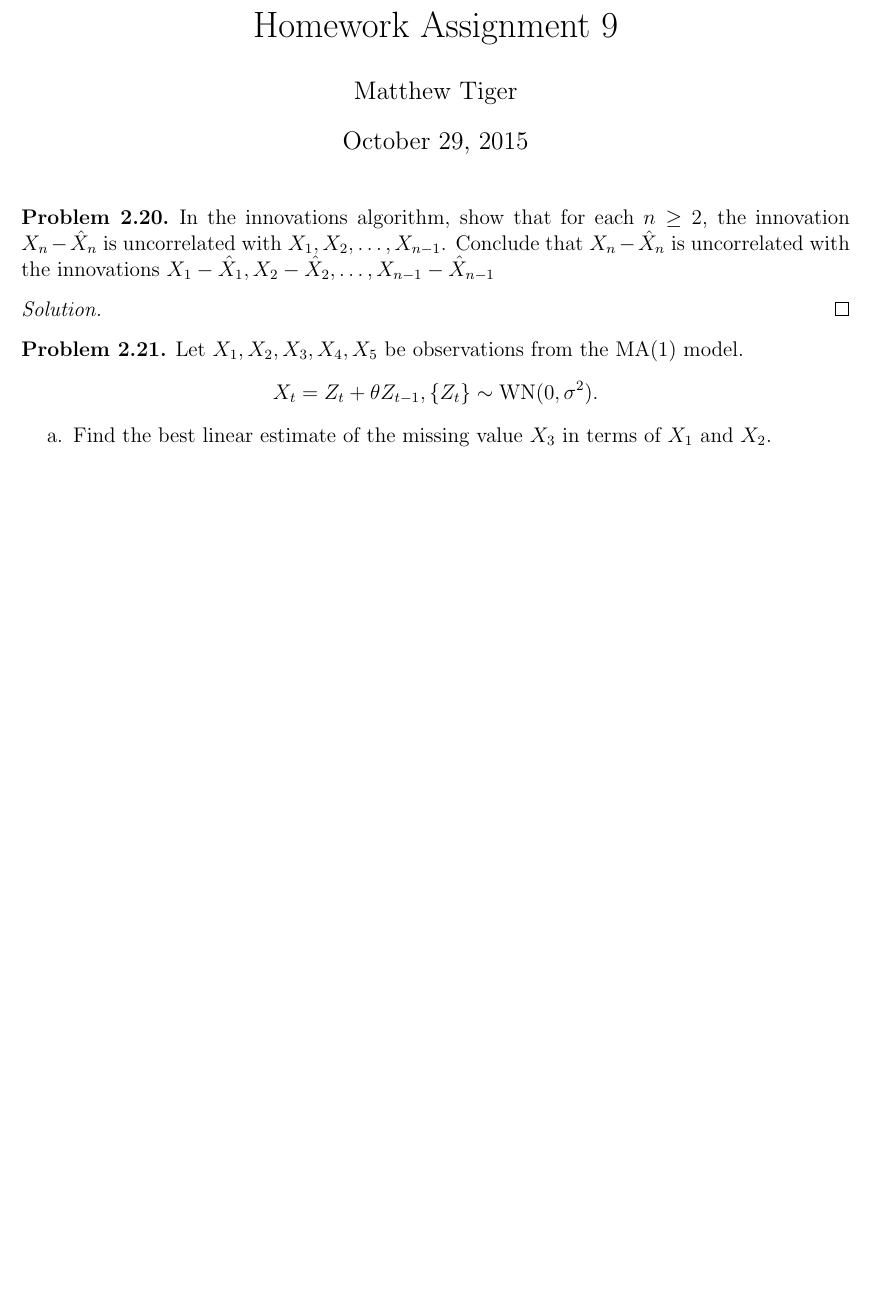
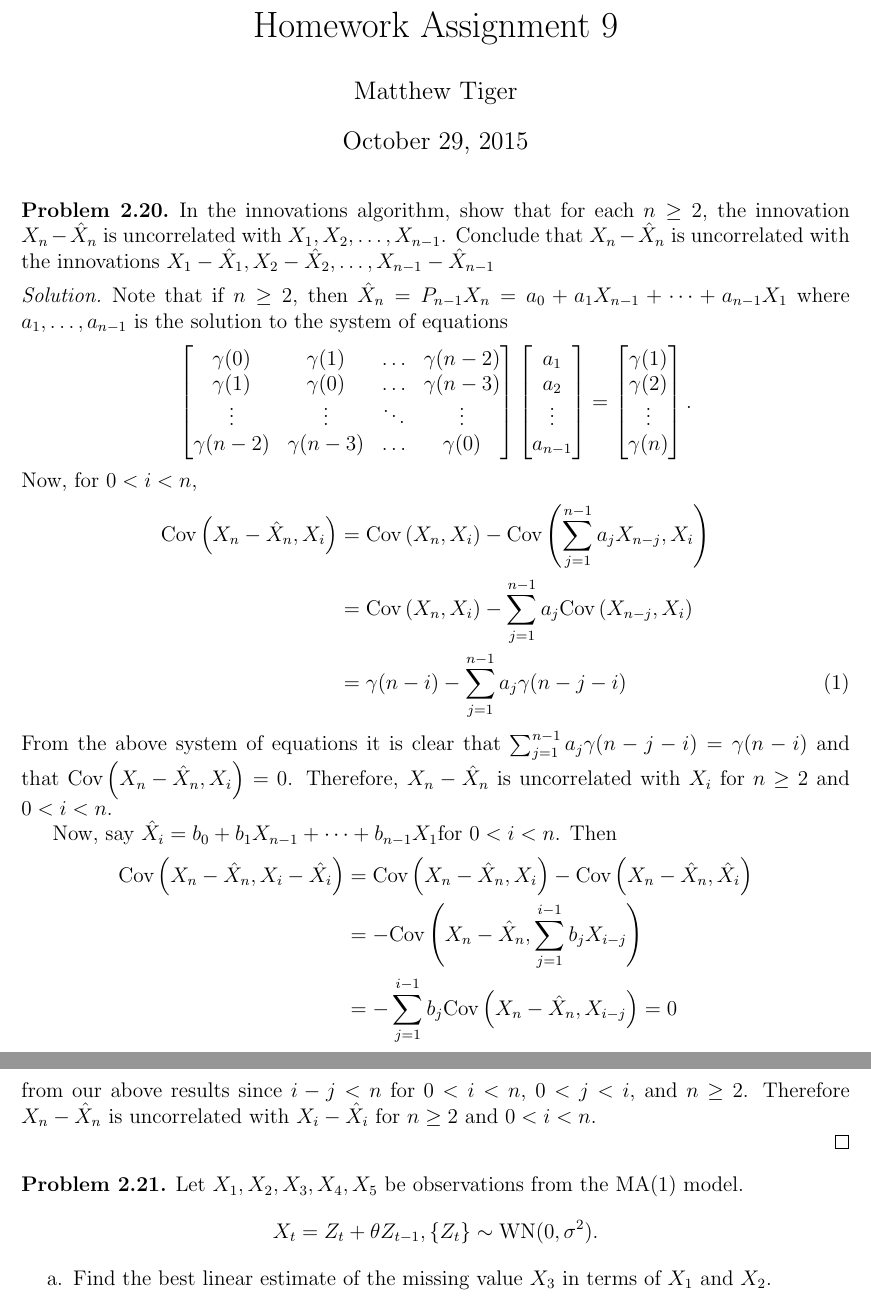
Before and after one commit to gammadistribution/gradschool, a LaTeX problem sheet (MATH634/homework/homework_9/homework_9.tex): part of page 1 of 5 before the commit and two parts of pages 1 and 2 of 6 after it, the two joined at a grey line, cut so that both start at the same text, the shorter picture padded with empty space. Compiled offline with pdfLaTeX.

Commit message:
Finished homework_9 for MATH634

```diff
--- a/MATH634/homework/homework_9/homework_9.tex
+++ b/MATH634/homework/homework_9/homework_9.tex
@@ -14,7 +14,7 @@
 
 \newcommand{\E}{\text{E}}
 \newcommand{\V}{\text{Var}}
-\newcommand{\Co}[2]{\text{Cov}({#1}, {#2})}
+\newcommand{\Co}[2]{\text{Cov}\left({#1}, {#2}\right)}
 \newcommand{\pdf}{\text{pdf}}
 \newcommand{\pmf}{\text{pmf}}
 \newcommand{\me}{\mathrm{e}}
@@ -43,6 +43,49 @@
 \end{custompbm}
 
 \begin{proof}
+  Note that if $n \geq 2$, then $\hat{X}_n = P_{n-1}X_n = a_0 + a_1 X_{n-1} + \dots + a_{n-1}X_{1}$
+  where $a_1, \dots, a_{n-1}$ is the solution to the system of equations
+  \[
+    \begin{bmatrix}
+      \gamma(0) & \gamma(1) & \hdots & \gamma(n-2) \\
+      \gamma(1) & \gamma(0) & \hdots & \gamma(n-3) \\
+      \vdots & \vdots & \ddots & \vdots \\
+      \gamma(n-2) & \gamma(n-3) & \hdots & \gamma(0) \\
+    \end{bmatrix}
+    \begin{bmatrix}
+      a_1 \\
+      a_2 \\
+      \vdots \\
+      a_{n-1} \\
+    \end{bmatrix}
+    =
+    \begin{bmatrix}
+      \gamma(1) \\
+      \gamma(2) \\
+      \vdots \\
+      \gamma(n) \\
+    \end{bmatrix}.
+  \]
+  Now, for $0 < i < n$,
+  \begin{align}\label{sum}
+    \Co{X_n - \hat{X}_n}{X_i} &= \Co{X_n}{X_i} - \Co{\sum_{j=1}^{n-1} a_j X_{n-j}}{X_i} \notag\\
+    &= \Co{X_n}{X_i} - \sum_{j=1}^{n-1} a_j \Co{X_{n-j}}{X_i} \notag \\
+    &= \gamma(n-i) - \sum_{j=1}^{n-1} a_j \gamma(n-j-i)
+  \end{align}
+  From the above system of equations it is clear that $\sum_{j=1}^{n-1} a_j \gamma(n-j-i) = \gamma(n-i)$
+  and that $\Co{X_n - \hat{X}_n}{X_i} = 0$. Therefore,
+  $X_n - \hat{X}_n$ is uncorrelated with $X_i$ for $n\geq 2$ and $0 < i < n$.
+
+  Now, say $\hat{X}_i = b_0 + b_1 X_{n-1} + \dots + b_{n-1}X_{1}$for $0 < i < n$. Then
+  \begin{align*}
+    \Co{X_n - \hat{X}_n}{X_i - \hat{X_i}} &= \Co{X_n - \hat{X}_n}{X_i} - \Co{X_n - \hat{X}_n}{\hat{X}_i} \\
+    &= -\Co{X_n - \hat{X}_n}{\sum_{j=1}^{i-1} b_j X_{i-j}} \notag\\
+    &= -\sum_{j=1}^{i-1} b_j \Co{X_n - \hat{X}_n}{X_{i-j}} = 0 \notag \\
+  \end{align*}
+  from our above results since $i - j < n$ for $0 < i < n$, $0 < j < i$, and $n \geq 2$.
+  Therefore $X_n - \hat{X}_n$ is uncorrelated with $X_i - \hat{X}_i$ for $n\geq 2$ and $0 < i < n$.
+
+
 \end{proof}
 
 
```
Also changed, not shown: MATH634/homework/homework_9/homework_9.pdf, MATH634/homework/homework_9/homework_9.tex (4 more changed lines).
